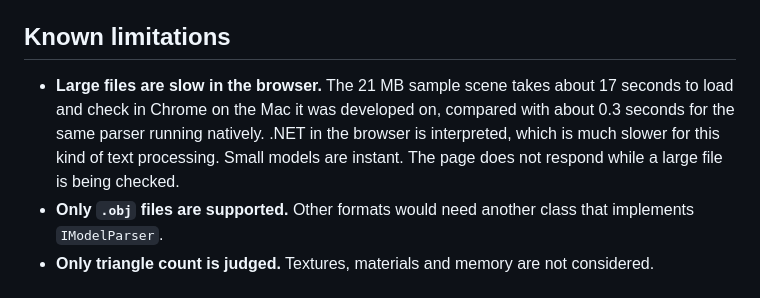
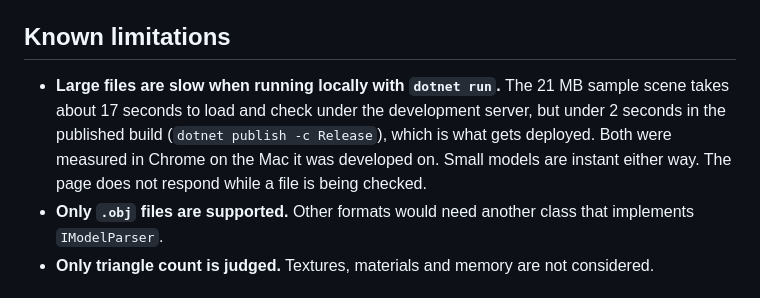
Before and after one commit to Meekaylah/model-load-checker, a Markdown page: README.md, the part around the change. Drawn GitHub-style.

Commit message:
Correct large-file timing in docs after measuring the published build

```diff
--- a/README.md
+++ b/README.md
@@ -128,7 +128,7 @@ The site is hosted on Azure Static Web Apps. [staticwebapp.config.json](ModelChe
 
 ## Known limitations
 
-- **Large files are slow in the browser.** The 21 MB sample scene takes about 17 seconds to load and check in Chrome on the Mac it was developed on, compared with about 0.3 seconds for the same parser running natively. .NET in the browser is interpreted, which is much slower for this kind of text processing. Small models are instant. The page does not respond while a large file is being checked.
+- **Large files are slow when running locally with `dotnet run`.** The 21 MB sample scene takes about 17 seconds to load and check under the development server, but under 2 seconds in the published build (`dotnet publish -c Release`), which is what gets deployed. Both were measured in Chrome on the Mac it was developed on. Small models are instant either way. The page does not respond while a file is being checked.
 - **Only `.obj` files are supported.** Other formats would need another class that implements `IModelParser`.
 - **Only triangle count is judged.** Textures, materials and memory are not considered.
 
```
Also changed, not shown: docs/WALKTHROUGH.md (+1 -1 lines).
